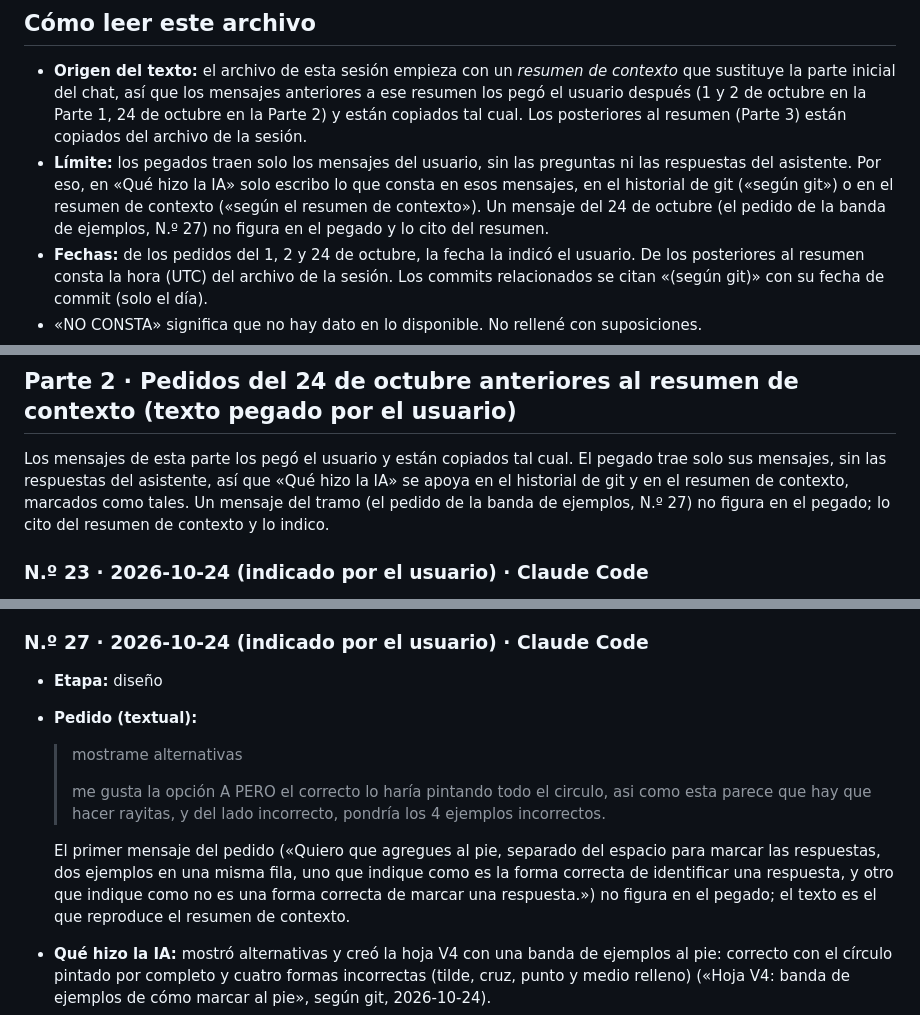
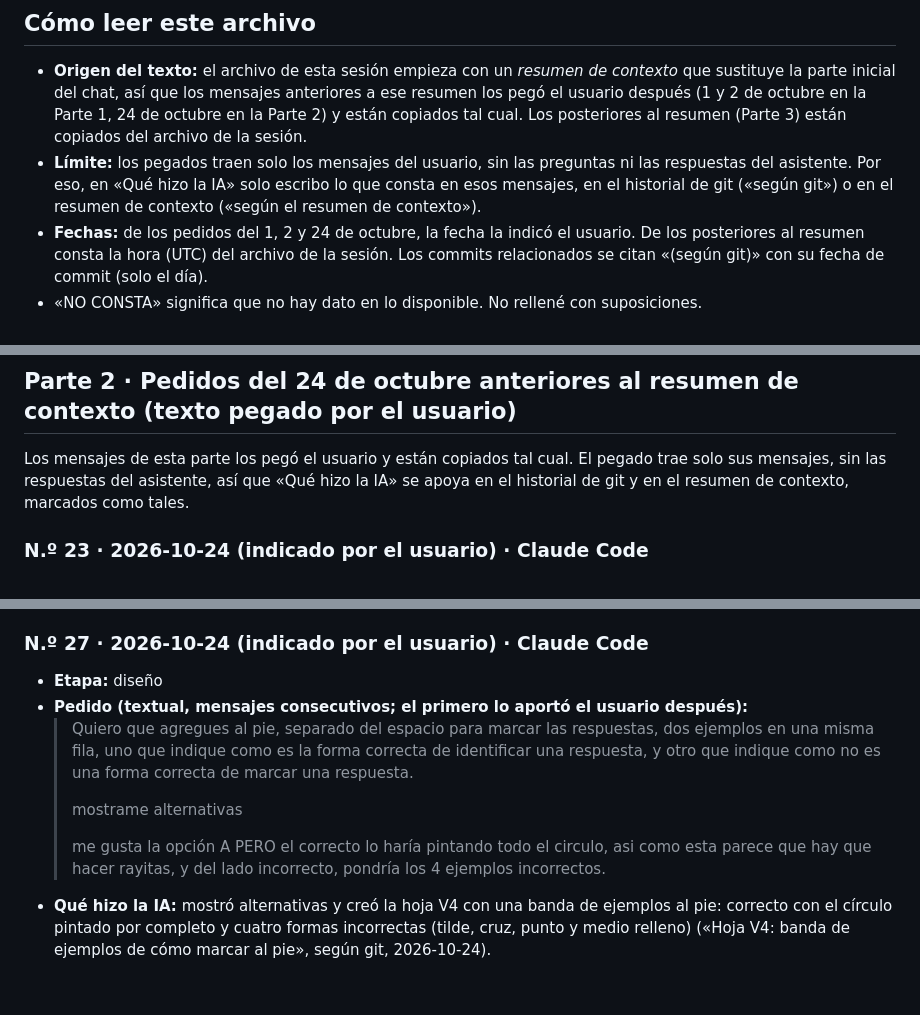
Before and after one commit to jctonini/METSI, a Markdown page: docs/informe/registro-ia-bruto.md, 3 parts joined by grey strips. GitHub-like rendering; blank space fills up the shorter version.

Commit message:
Registro de IA: completa el pedido de la banda de ejemplos con el mensaje original
Co-Authored-By: Claude Sonnet 5.5 <noreply@anthropic.com>
Claude-Session: https://claude.ai/code/session_01YXKiqCXhaTzaWHMZEz3ym2

```diff
--- a/docs/informe/registro-ia-bruto.md
+++ b/docs/informe/registro-ia-bruto.md
@@ -5,7 +5,7 @@ Material en bruto para la sección «Registro de uso de IA» del informe. Alcanc
 ## Cómo leer este archivo
 
 - **Origen del texto:** el archivo de esta sesión empieza con un *resumen de contexto* que sustituye la parte inicial del chat, así que los mensajes anteriores a ese resumen los pegó el usuario después (1 y 2 de octubre en la Parte 1, 24 de octubre en la Parte 2) y están copiados tal cual. Los posteriores al resumen (Parte 3) están copiados del archivo de la sesión.
-- **Límite:** los pegados traen solo los mensajes del usuario, sin las preguntas ni las respuestas del asistente. Por eso, en «Qué hizo la IA» solo escribo lo que consta en esos mensajes, en el historial de git («según git») o en el resumen de contexto («según el resumen de contexto»). Un mensaje del 24 de octubre (el pedido de la banda de ejemplos, N.º 27) no figura en el pegado y lo cito del resumen.
+- **Límite:** los pegados traen solo los mensajes del usuario, sin las preguntas ni las respuestas del asistente. Por eso, en «Qué hizo la IA» solo escribo lo que consta en esos mensajes, en el historial de git («según git») o en el resumen de contexto («según el resumen de contexto»).
 - **Fechas:** de los pedidos del 1, 2 y 24 de octubre, la fecha la indicó el usuario. De los posteriores al resumen consta la hora (UTC) del archivo de la sesión. Los commits relacionados se citan «(según git)» con su fecha de commit (solo el día).
 - «NO CONSTA» significa que no hay dato en lo disponible. No rellené con suposiciones.
 - Se reemplazó por «[OMITIDO]» el ID de cliente de Google, y no se incluyen nombres ni registros de alumnos ni datos personales.
@@ -375,7 +375,7 @@ Los mensajes de esta parte son los que el usuario pegó, copiados tal cual. El p
 
 ## Parte 2 · Pedidos del 24 de octubre anteriores al resumen de contexto (texto pegado por el usuario)
 
-Los mensajes de esta parte los pegó el usuario y están copiados tal cual. El pegado trae solo sus mensajes, sin las respuestas del asistente, así que «Qué hizo la IA» se apoya en el historial de git y en el resumen de contexto, marcados como tales. Un mensaje del tramo (el pedido de la banda de ejemplos, N.º 27) no figura en el pegado; lo cito del resumen de contexto y lo indico.
+Los mensajes de esta parte los pegó el usuario y están copiados tal cual. El pegado trae solo sus mensajes, sin las respuestas del asistente, así que «Qué hizo la IA» se apoya en el historial de git y en el resumen de contexto, marcados como tales.
 
 ### N.º 23 · 2026-10-24 (indicado por el usuario) · Claude Code
 - **Etapa:** pruebas
@@ -431,12 +431,12 @@ Los mensajes de esta parte los pegó el usuario y están copiados tal cual. El p
 
 ### N.º 27 · 2026-10-24 (indicado por el usuario) · Claude Code
 - **Etapa:** diseño
-- **Pedido (textual):**
+- **Pedido (textual, mensajes consecutivos; el primero lo aportó el usuario después):**
+  > Quiero que agregues al pie, separado del espacio para marcar las respuestas, dos ejemplos en una misma fila, uno que indique como es la forma correcta de identificar una respuesta, y otro que indique como no es una forma correcta de marcar una respuesta.
+  >
   > mostrame alternativas
   >
   > me gusta la opción A PERO el correcto lo haría pintando todo el circulo, asi como esta parece que hay que hacer rayitas, y del lado incorrecto, pondría los 4 ejemplos incorrectos.
-
-  El primer mensaje del pedido («Quiero que agregues al pie, separado del espacio para marcar las respuestas, dos ejemplos en una misma fila, uno que indique como es la forma correcta de identificar una respuesta, y otro que indique como no es una forma correcta de marcar una respuesta.») no figura en el pegado; el texto es el que reproduce el resumen de contexto.
 - **Qué hizo la IA:** mostró alternativas y creó la hoja V4 con una banda de ejemplos al pie: correcto con el círculo pintado por completo y cuatro formas incorrectas (tilde, cruz, punto y medio relleno) («Hoja V4: banda de ejemplos de cómo marcar al pie», según git, 2026-10-24).
 - **Qué hubo que corregir:** el ejemplo correcto de la alternativa A parecía mostrar rayitas en lugar del círculo pintado.
 - **Qué inventó o erró la IA:** NO CONSTA
```
